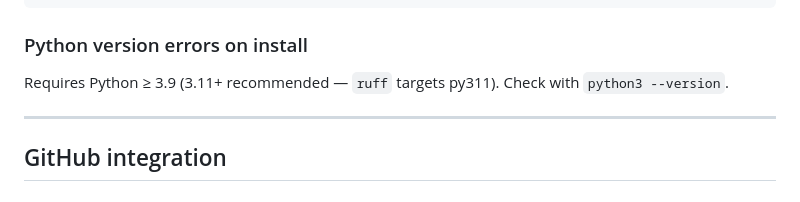
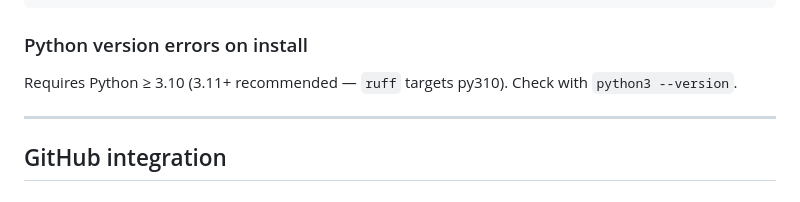
Before and after one commit to actions-marketplace-validations/hypersdk_ZyAIQAAgent, a Markdown page: docs/troubleshooting.md, the part around the change. GitHub-like rendering.

```diff
--- a/docs/troubleshooting.md
+++ b/docs/troubleshooting.md
@@ -30,7 +30,7 @@ npx playwright install --with-deps
 
 ### Python version errors on install
 
-Requires Python ≥ 3.9 (3.11+ recommended — `ruff` targets py311). Check with `python3 --version`.
+Requires Python ≥ 3.10 (3.11+ recommended — `ruff` targets py310). Check with `python3 --version`.
 
 ---
 
```
Also changed, not shown: CONTRIBUTING.md (+4 -5 lines).
